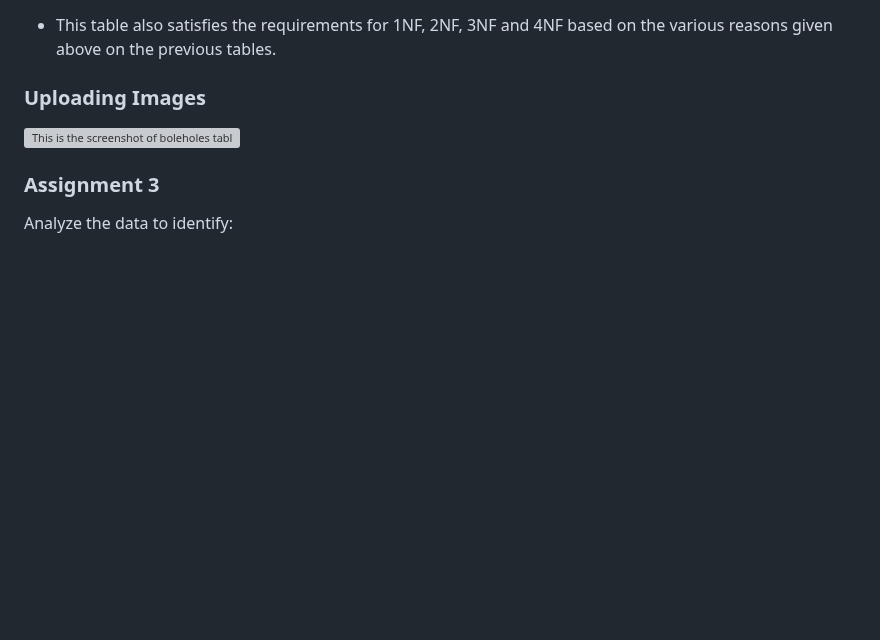
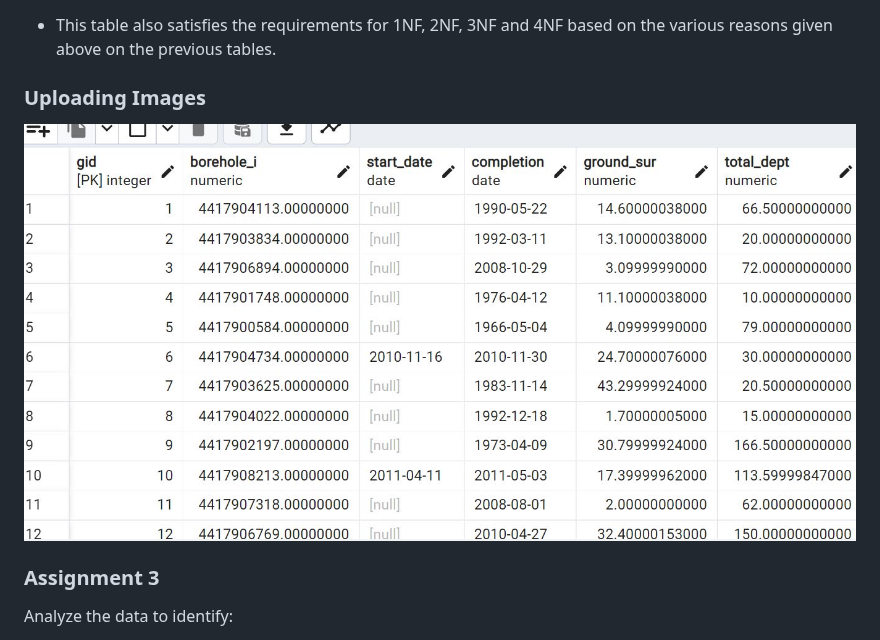
Before and after one commit to cvbate/DatabasesFlooding, a Markdown page: README.md, the part around the change. GitHub-like rendering; blank space fills up the shorter version; grey boxes are pictures that could not be loaded.

```diff
--- a/README.md
+++ b/README.md
@@ -138,7 +138,7 @@ Based on the information on the borehole vector table, it does satisfy the requi
 - This table also satisfies the requirements for 1NF, 2NF, 3NF and 4NF based on the various reasons given above on the previous tables.
 
 ### Uploading Images
-![This is the screenshot of boleholes table](Images/boleholes_table.PNG)
+![boleholes table](https://github.com/cvbate/DatabasesFlooding/blob/main/boleholes_table.PNG)
 
 ### Assignment 3
 
```
